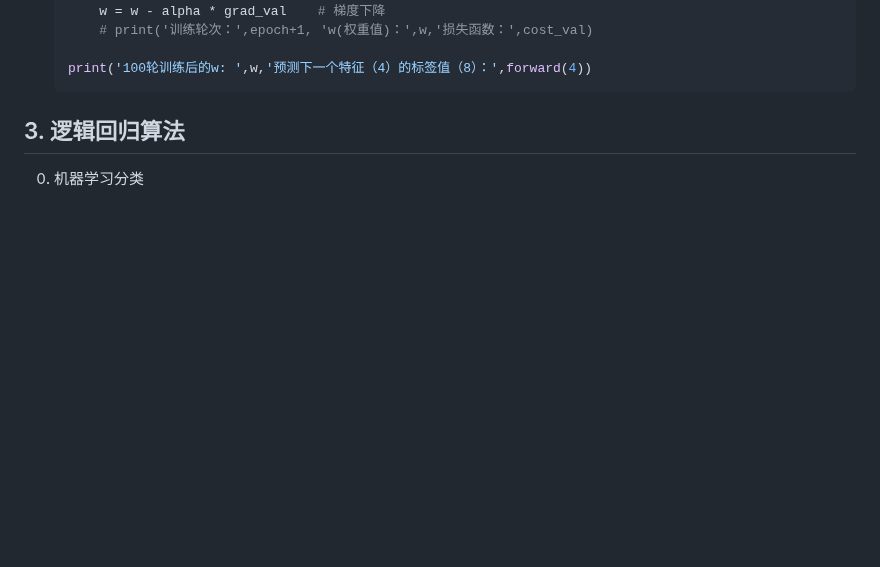
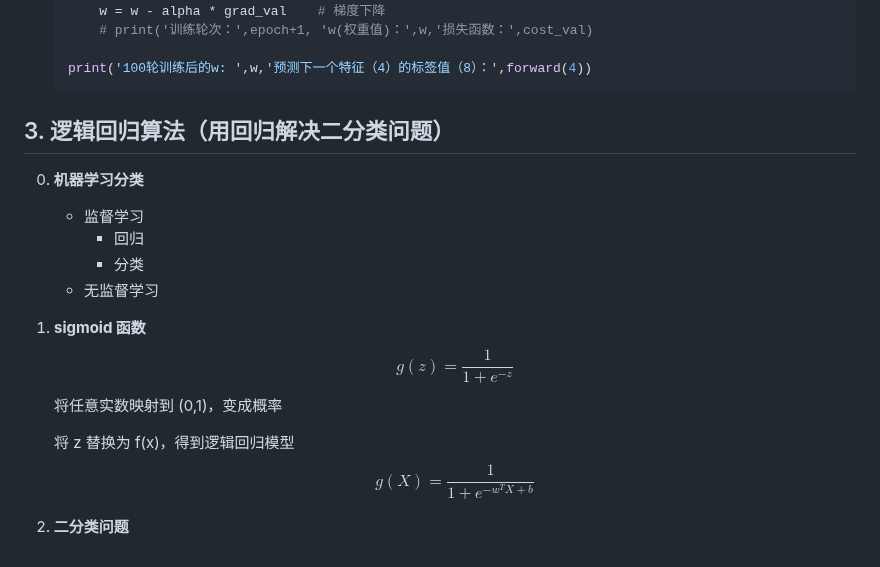
Before and after one commit to Dreamfall-glitch/study-materials, a Markdown page: LLM/深度学习入门.md, the part around the change. Drawn GitHub-style; blank space fills up the shorter version.

Commit message:
vault backup: 2026-05-14 19:09:13

````diff
--- a/LLM/深度学习入门.md
+++ b/LLM/深度学习入门.md
@@ -153,6 +153,24 @@ $$
    print('100轮训练后的w: ',w,'预测下一个特征（4）的标签值（8）：',forward(4))
    ```
 
-## 3. 逻辑回归算法
+## 3. 逻辑回归算法（用回归解决二分类问题）
 
-0. 机器学习分类
+0. **机器学习分类**
+
+   - 监督学习
+     - 回归
+     - 分类
+   - 无监督学习
+
+1. **sigmoid 函数**
+   $$
+   g(z)=\frac{1}{1+e^{-z}}
+   $$
+   将任意实数映射到 (0,1)，变成概率
+
+   将 z 替换为 f(x)，得到逻辑回归模型
+   $$
+   g(X)=\frac{1}{1+e^{-w^TX+b}}
+   $$
+
+2. **二分类问题**
````
